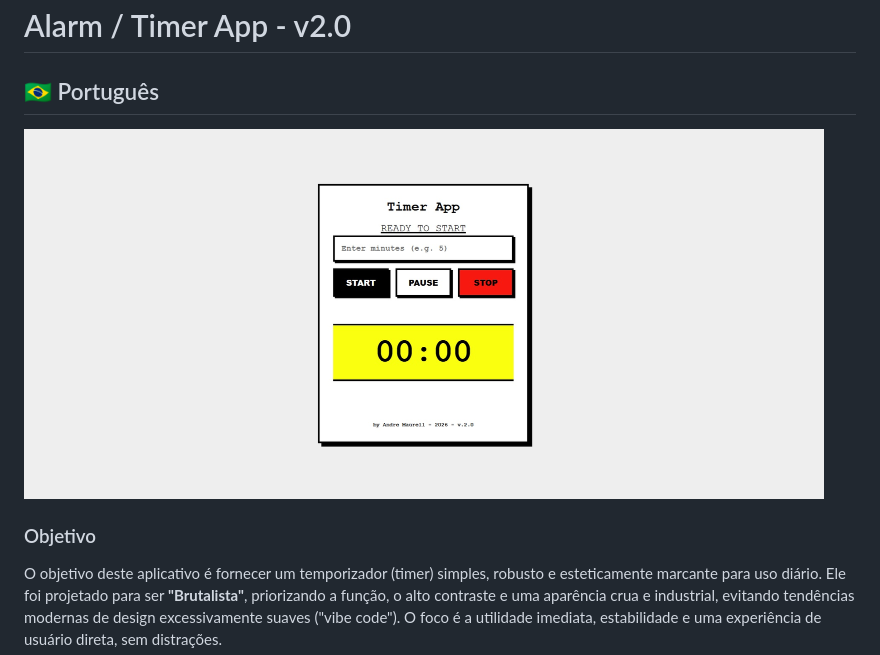
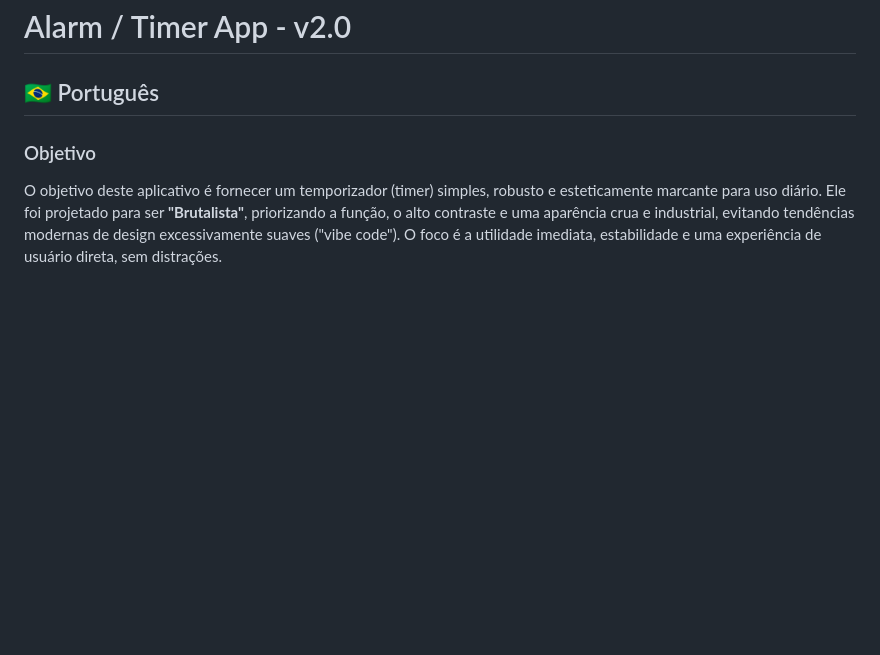
Before and after one commit to amaurell/timer, a Markdown page: README.md, the part around the change. GitHub-like rendering; blank space fills up the shorter version.

Commit message:
retirei imagem

```diff
--- a/README.md
+++ b/README.md
@@ -2,7 +2,7 @@
 
 ## 🇧🇷 Português
 
-<img src="imagem_aplicativo.jpg" alt="Image do Projeto" width="800"/>
+
 
 ### Objetivo
 O objetivo deste aplicativo é fornecer um temporizador (timer) simples, robusto e esteticamente marcante para uso diário. Ele foi projetado para ser **"Brutalista"**, priorizando a função, o alto contraste e uma aparência crua e industrial, evitando tendências modernas de design excessivamente suaves ("vibe code"). O foco é a utilidade imediata, estabilidade e uma experiência de usuário direta, sem distrações.
```
